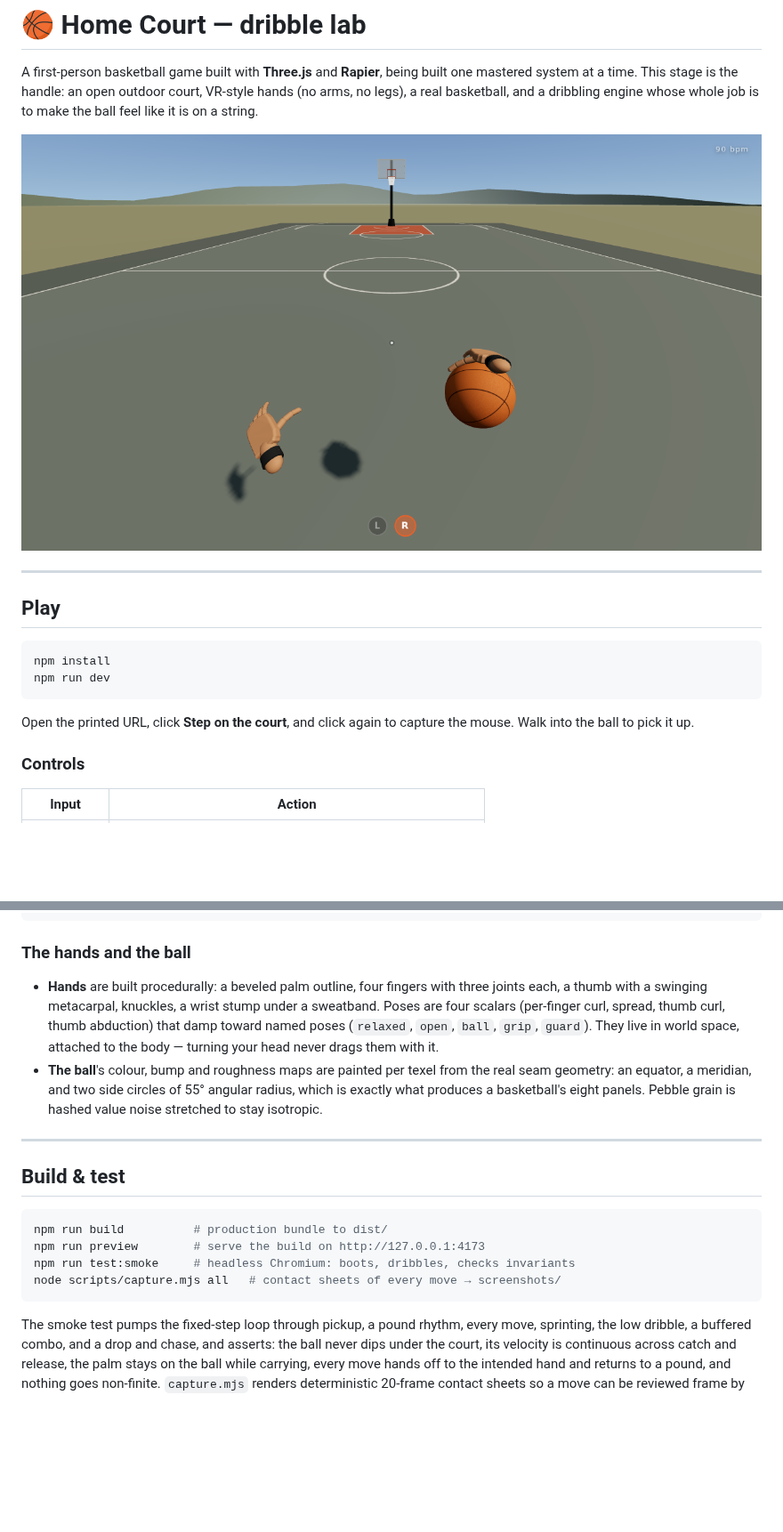
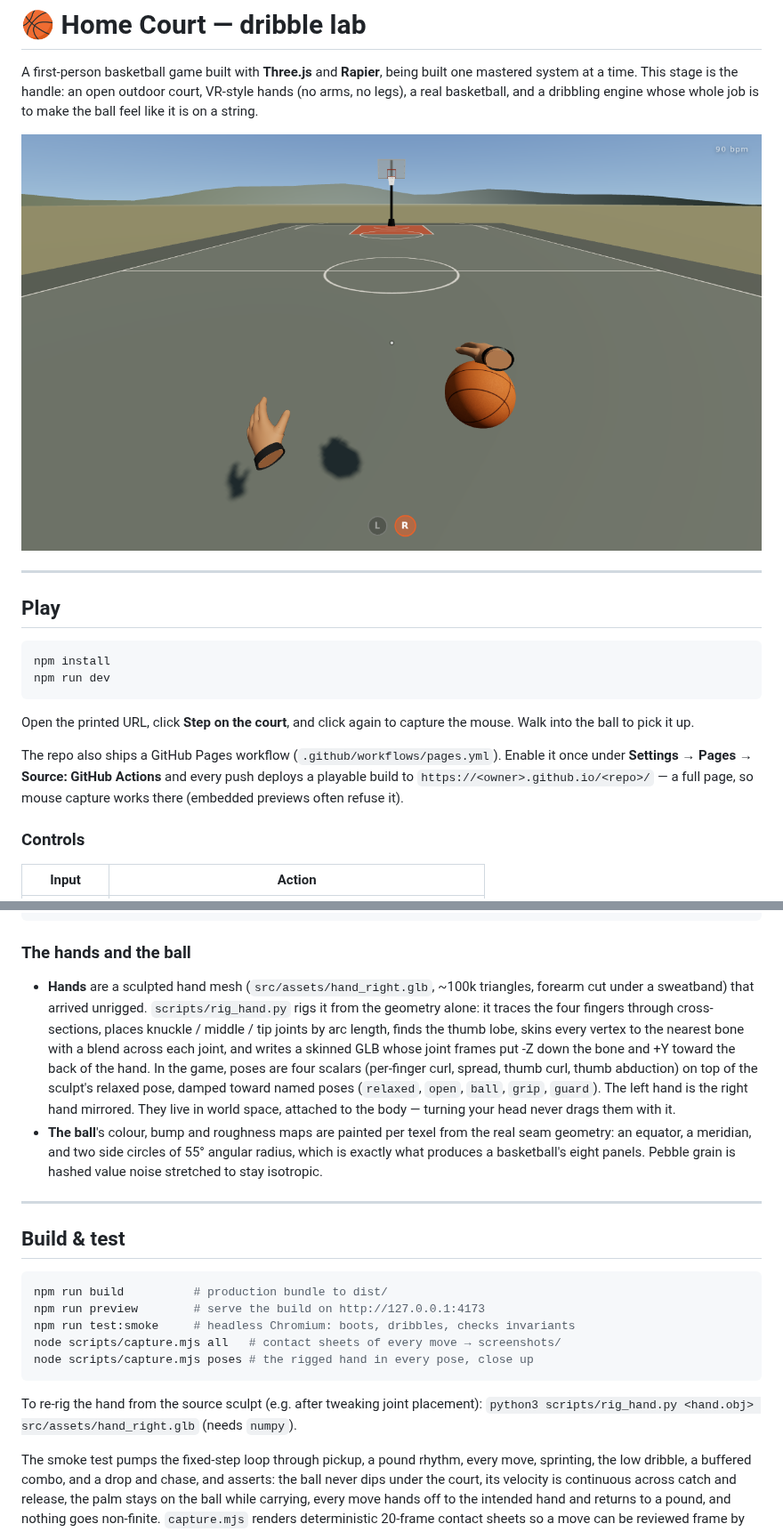
Before and after one commit to timmascara/knox-game-idea, a Markdown page: README.md, 2 parts joined by grey strips. Shown at 89% size. Rendered like a GitHub page; pictures changed too: docs/hero.png; blank space fills up the shorter version.

````diff
--- a/README.md
+++ b/README.md
@@ -18,6 +18,11 @@ npm run dev
 
 Open the printed URL, click **Step on the court**, and click again to capture
 the mouse. Walk into the ball to pick it up.
+
+The repo also ships a GitHub Pages workflow (`.github/workflows/pages.yml`).
+Enable it once under **Settings → Pages → Source: GitHub Actions** and every
+push deploys a playable build to `https://<owner>.github.io/<repo>/` — a full
+page, so mouse capture works there (embedded previews often refuse it).
 
 ### Controls
 
@@ -94,12 +99,18 @@ scripts/        smoke.mjs (headless test) · capture.mjs (contact sheets of any
 
 ### The hands and the ball
 
-- **Hands** are built procedurally: a beveled palm outline, four fingers with
-  three joints each, a thumb with a swinging metacarpal, knuckles, a wrist
-  stump under a sweatband. Poses are four scalars (per-finger curl, spread,
-  thumb curl, thumb abduction) that damp toward named poses (`relaxed`,
-  `open`, `ball`, `grip`, `guard`). They live in world space, attached to the
-  body — turning your head never drags them with it.
+- **Hands** are a sculpted hand mesh (`src/assets/hand_right.glb`, ~100k
+  triangles, forearm cut under a sweatband) that arrived unrigged.
+  `scripts/rig_hand.py` rigs it from the geometry alone: it traces the four
+  fingers through cross-sections, places knuckle / middle / tip joints by
+  arc length, finds the thumb lobe, skins every vertex to the nearest bone
+  with a blend across each joint, and writes a skinned GLB whose joint
+  frames put -Z down the bone and +Y toward the back of the hand. In the
+  game, poses are four scalars (per-finger curl, spread, thumb curl, thumb
+  abduction) on top of the sculpt's relaxed pose, damped toward named
+  poses (`relaxed`, `open`, `ball`, `grip`, `guard`). The left hand is the
+  right hand mirrored. They live in world space, attached to the body —
+  turning your head never drags them with it.
 - **The ball**'s colour, bump and roughness maps are painted per texel from
   the real seam geometry: an equator, a meridian, and two side circles of
   55° angular radius, which is exactly what produces a basketball's eight
@@ -114,7 +125,12 @@ npm run build          # production bundle to dist/
 npm run preview        # serve the build on http://127.0.0.1:4173
 npm run test:smoke     # headless Chromium: boots, dribbles, checks invariants
 node scripts/capture.mjs all   # contact sheets of every move → screenshots/
+node scripts/capture.mjs poses # the rigged hand in every pose, close up
 ```
+
+To re-rig the hand from the source sculpt (e.g. after tweaking joint
+placement): `python3 scripts/rig_hand.py <hand.obj> src/assets/hand_right.glb`
+(needs `numpy`).
 
 The smoke test pumps the fixed-step loop through pickup, a pound rhythm,
 every move, sprinting, the low dribble, a buffered combo, and a drop and
````
Also changed, not shown: 12 other files.
